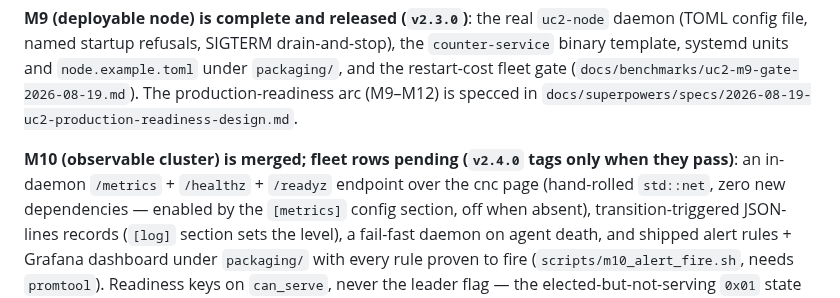
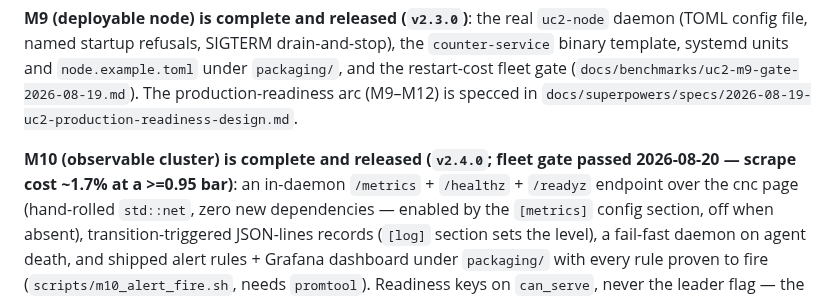
Before and after one commit to PeterKnego/ultima_cluster, a Markdown page: CLAUDE.md, the part around the change. Rendered like a GitHub page.

Commit message:
docs(claude): M10 released — v2.4.0, fleet gate passed

```diff
--- a/CLAUDE.md
+++ b/CLAUDE.md
@@ -60,8 +60,8 @@ drain-and-stop), the `counter-service` binary template, systemd units and
 (M9–M12) is specced in
 `docs/superpowers/specs/2026-08-19-uc2-production-readiness-design.md`.
 
-**M10 (observable cluster) is merged; fleet rows pending (`v2.4.0` tags only
-when they pass)**: an in-daemon `/metrics` + `/healthz` + `/readyz` endpoint
+**M10 (observable cluster) is complete and released (`v2.4.0`; fleet gate
+passed 2026-08-20 — scrape cost ~1.7% at a >=0.95 bar)**: an in-daemon `/metrics` + `/healthz` + `/readyz` endpoint
 over the cnc page (hand-rolled `std::net`, zero new dependencies — enabled by
 the `[metrics]` config section, off when absent), transition-triggered
 JSON-lines records (`[log]` section sets the level), a fail-fast daemon on
```
